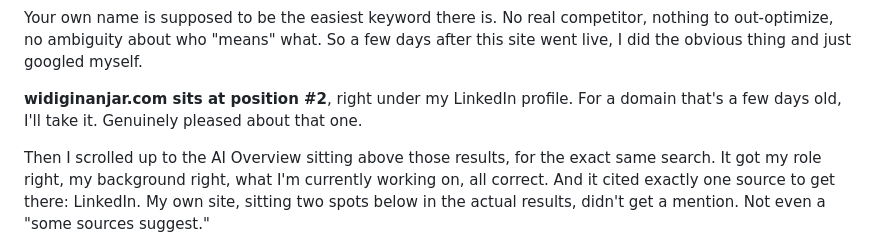
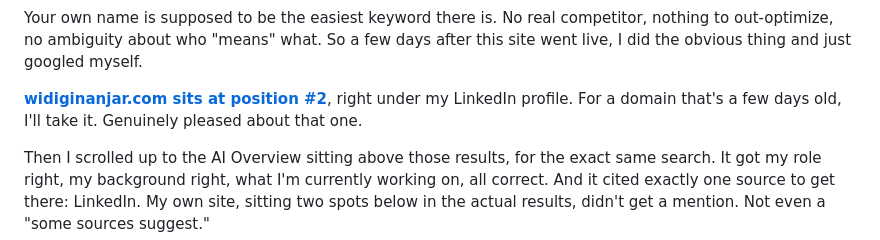
Before and after one commit to rajnanig22/widi-seo-growth-services, a Markdown page: notes/posts/ranking-vs-ai-citation.md, the part around the change. Drawn GitHub-style.

```diff
--- a/notes/posts/ranking-vs-ai-citation.md
+++ b/notes/posts/ranking-vs-ai-citation.md
@@ -15,7 +15,7 @@ sources:
 
 Your own name is supposed to be the easiest keyword there is. No real competitor, nothing to out-optimize, no ambiguity about who "means" what. So a few days after this site went live, I did the obvious thing and just googled myself.
 
-**widiginanjar.com sits at position #2**, right under my LinkedIn profile. For a domain that's a few days old, I'll take it. Genuinely pleased about that one.
+[**widiginanjar.com sits at position #2**](https://widiginanjar.com/), right under my LinkedIn profile. For a domain that's a few days old, I'll take it. Genuinely pleased about that one.
 
 Then I scrolled up to the AI Overview sitting above those results, for the exact same search. It got my role right, my background right, what I'm currently working on, all correct. And it cited exactly one source to get there: LinkedIn. My own site, sitting two spots below in the actual results, didn't get a mention. Not even a "some sources suggest."
 
```
